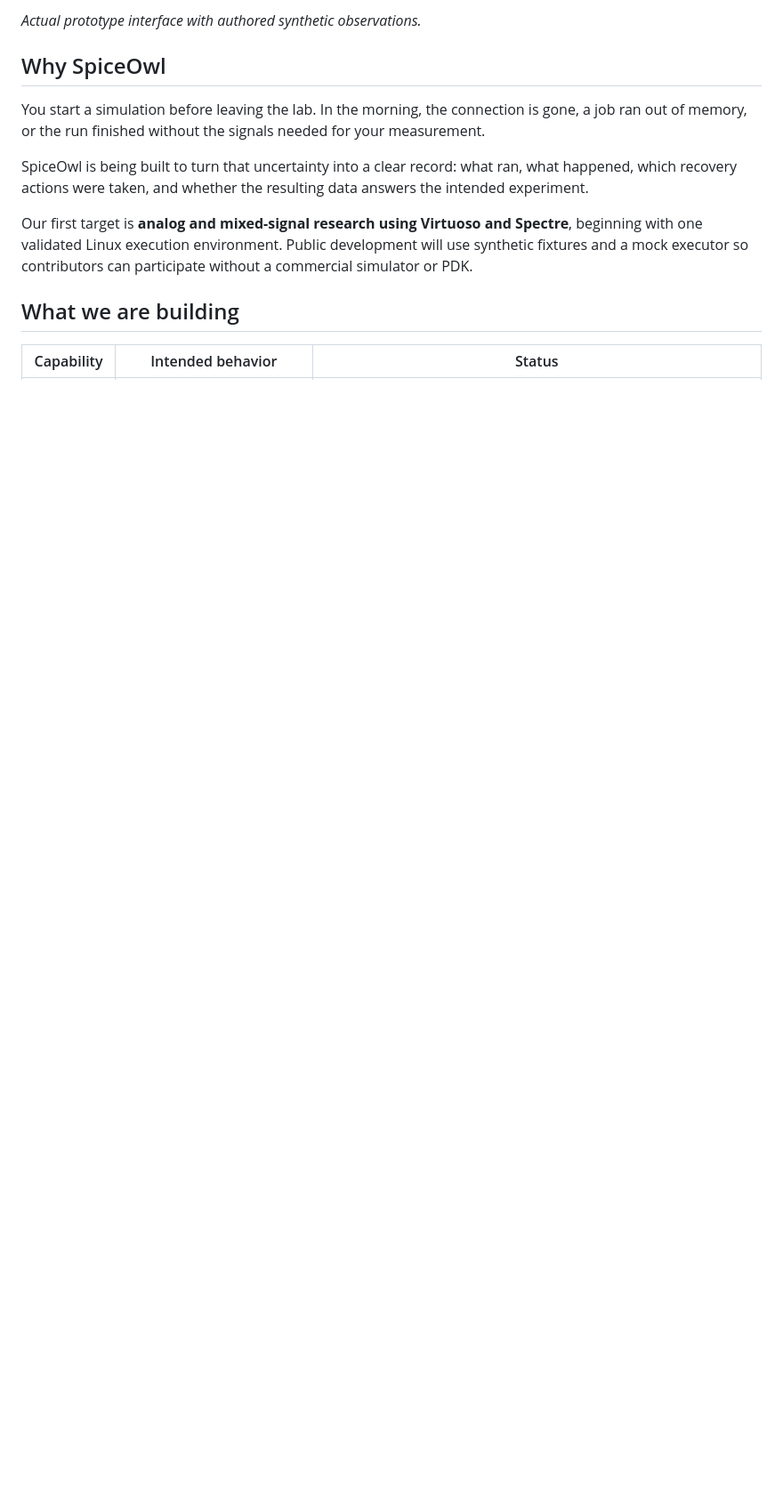
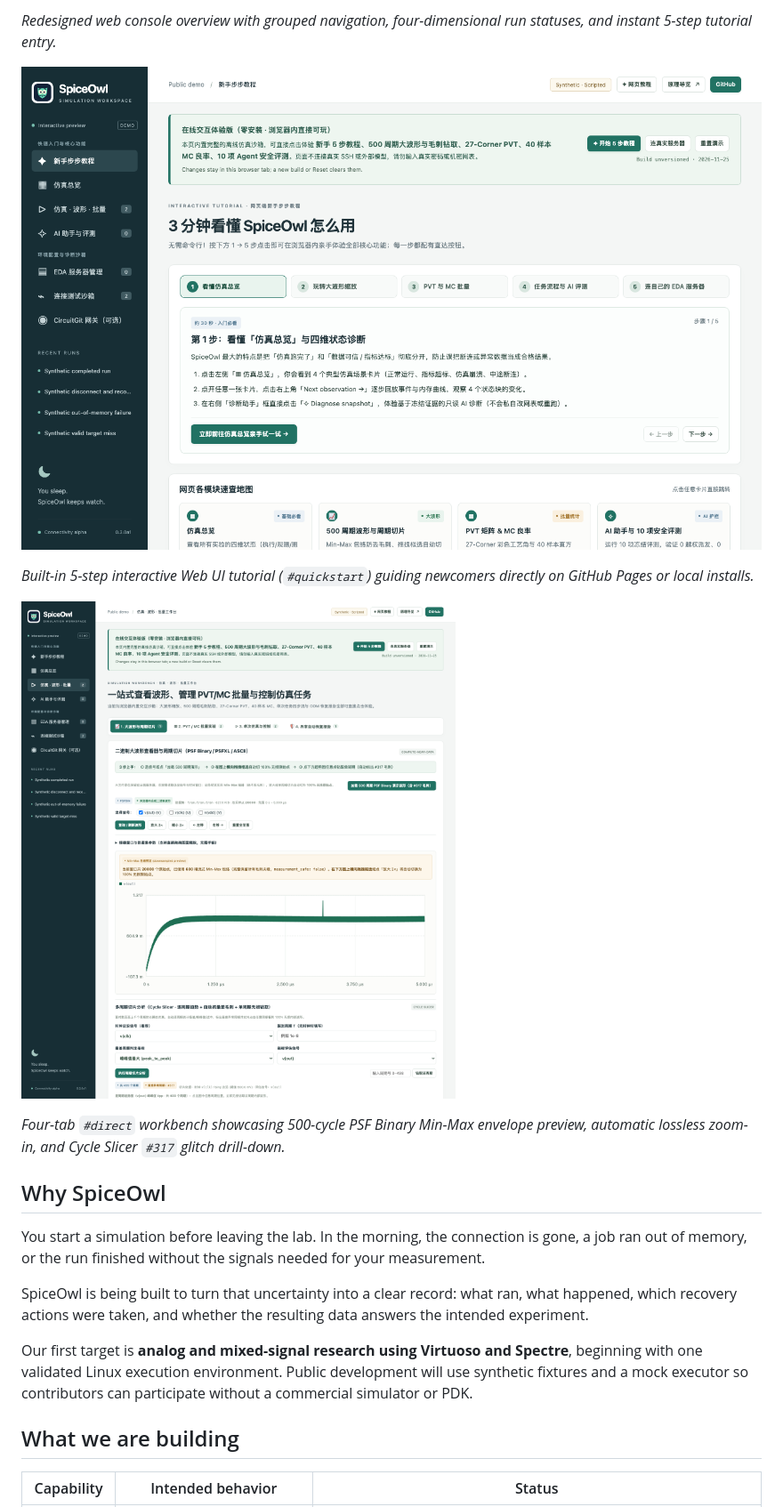
Before and after one commit to joshuazeng713/spiceowl, a Markdown page: README.md, the part around one of its changes. Shown at 89% size. Rendered like a GitHub page; pictures changed too: docs/images/quickstart-tutorial.png (added), docs/images/waveform-slicer.png (added); blank space fills up the shorter version.

Commit message:
test(e2e): add Chromium Playwright CI checks for redesigned UI and refresh homepage docs/screenshots

```diff
--- a/README.md
+++ b/README.md
@@ -54,5 +55,13 @@ The pure [cached scope selection SDK](docs/pdk-scope-selection.md) combines expl
 
-*Actual prototype interface with authored synthetic observations.*
+*Redesigned web console overview with grouped navigation, four-dimensional run statuses, and instant 5-step tutorial entry.*
+
+![SpiceOwl 5-step interactive Web UI tutorial](docs/images/quickstart-tutorial.png)
+
+*Built-in 5-step interactive Web UI tutorial (`#quickstart`) guiding newcomers directly on GitHub Pages or local installs.*
+
+![SpiceOwl 500-cycle PSF Binary Min-Max waveform and Cycle Slicer](docs/images/waveform-slicer.png)
+
+*Four-tab `#direct` workbench showcasing 500-cycle PSF Binary Min-Max envelope preview, automatic lossless zoom-in, and Cycle Slicer `#317` glitch drill-down.*
 
 ## Why SpiceOwl
 
```
Also changed, not shown: other parts of README.md (+4 -3 lines), README.zh-CN.md (+13 -4 lines), docs/images/local-console.png, 5 other files.
